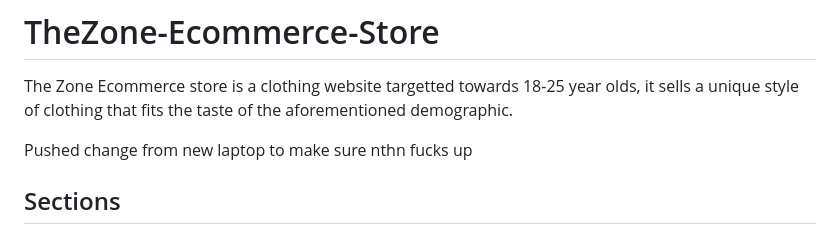
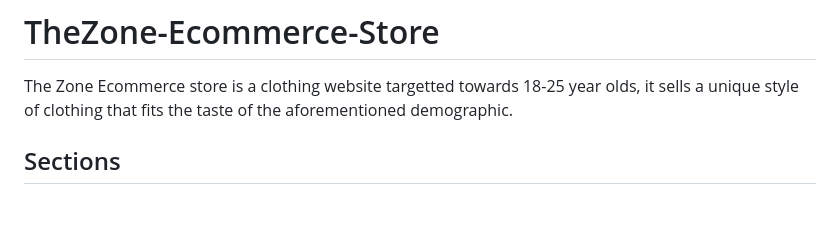
Before and after one commit to Developer-Nadeem/TheZone-Ecommerce-Store, a Markdown page: README.md, the part around the change. Drawn GitHub-style; blank space fills up the shorter version.

```diff
--- a/README.md
+++ b/README.md
@@ -3,7 +3,6 @@
 The Zone Ecommerce store is a clothing website targetted towards 18-25 year olds,
 it sells a unique style of clothing that fits the taste of the aforementioned demographic.
 
-Pushed change from new laptop to make sure nthn fucks up
 
 ## Sections
 
```
